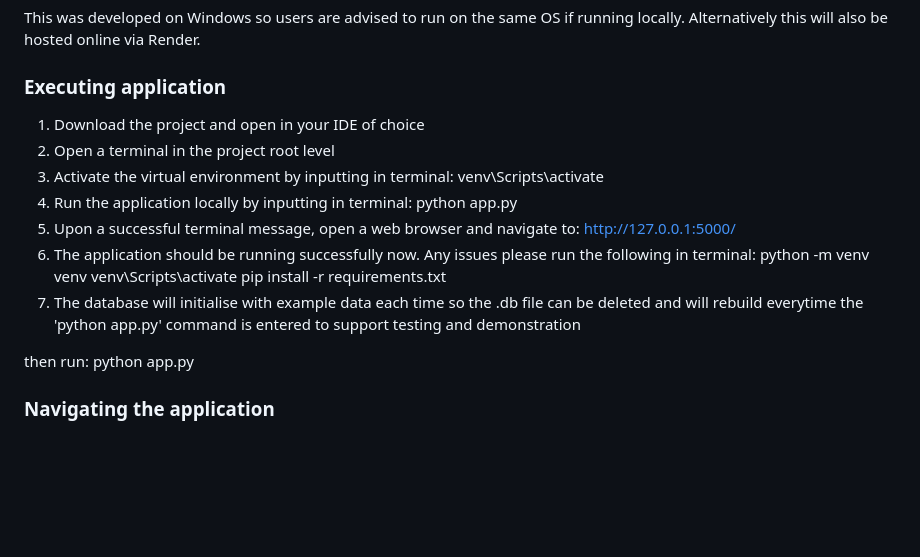
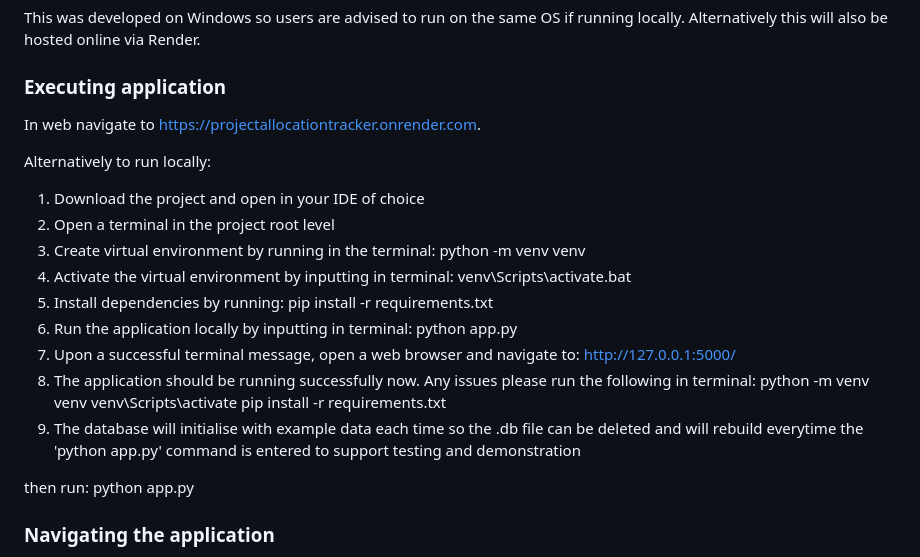
Before and after one commit to courtneyoflaherty/seaproject, a Markdown page: README.md, the part around the change. Rendered like a GitHub page; blank space fills up the shorter version.

```diff
--- a/README.md
+++ b/README.md
@@ -35,19 +35,27 @@ This was developed on Windows so users are advised to run on the same OS if runn
 Alternatively this will also be hosted online via Render.
 
 ### Executing application
+
+In web navigate to https://projectallocationtracker.onrender.com.
+
+Alternatively to run locally:
 1) Download the project and open in your IDE of choice
 2) Open a terminal in the project root level
-3) Activate the virtual environment by inputting in terminal:
-   venv\Scripts\activate
-4) Run the application locally by inputting in terminal:
+3) Create virtual environment by running in the terminal:
+   python -m venv venv
+4) Activate the virtual environment by inputting in terminal:
+   venv\Scripts\activate.bat
+5) Install dependencies by running:
+   pip install -r requirements.txt
+6) Run the application locally by inputting in terminal:
    python app.py
-5) Upon a successful terminal message, open a web browser and navigate to:
+7) Upon a successful terminal message, open a web browser and navigate to:
    http://127.0.0.1:5000/
-6) The application should be running successfully now. Any issues please run the following in terminal:
+8) The application should be running successfully now. Any issues please run the following in terminal:
    python -m venv venv
    venv\Scripts\activate
    pip install -r requirements.txt
-7) The database will initialise with example data each time so the .db file can be deleted and will rebuild everytime the 'python app.py' command is entered to support testing and demonstration
+9) The database will initialise with example data each time so the .db file can be deleted and will rebuild everytime the 'python app.py' command is entered to support testing and demonstration
 
 then run:
    python app.py
```
